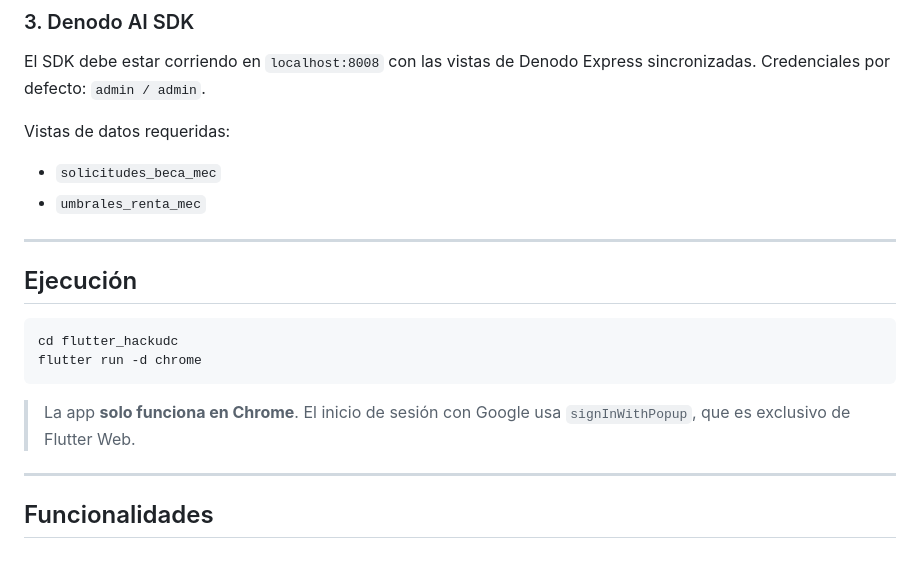
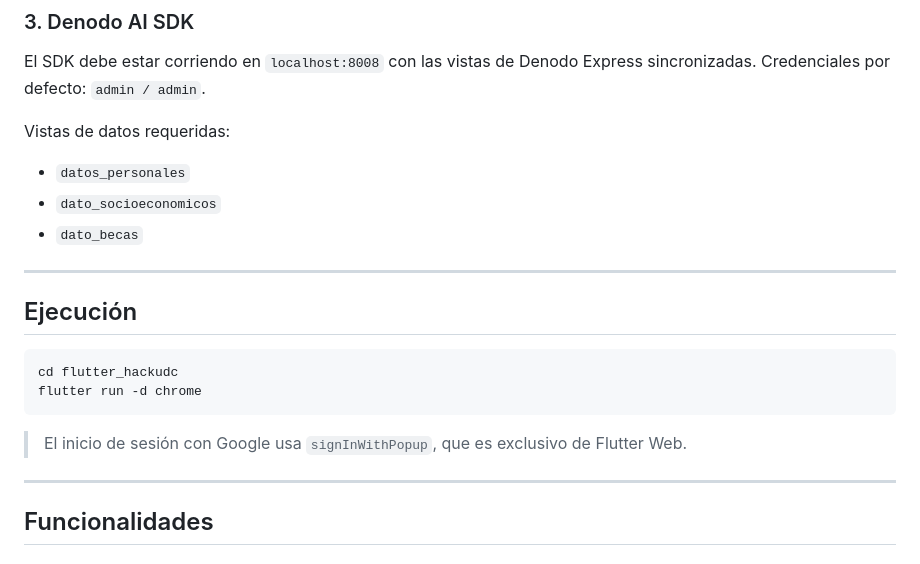
Before and after one commit to minervalago/hack_udc_2026, a Markdown page: README.md, the part around the change. Rendered like a GitHub page.

Commit message:
Cambios pequeños en README.md

````diff
--- a/README.md
+++ b/README.md
@@ -75,8 +75,9 @@ flutter pub get
 El SDK debe estar corriendo en `localhost:8008` con las vistas de Denodo Express sincronizadas. Credenciales por defecto: `admin / admin`.
 
 Vistas de datos requeridas:
-- `solicitudes_beca_mec`
-- `umbrales_renta_mec`
+- `datos_personales`
+- `dato_socioeconomicos`
+- `dato_becas`
 
 ---
 
@@ -87,7 +88,7 @@ cd flutter_hackudc
 flutter run -d chrome
 ```
 
-> La app **solo funciona en Chrome**. El inicio de sesión con Google usa `signInWithPopup`, que es exclusivo de Flutter Web.
+> El inicio de sesión con Google usa `signInWithPopup`, que es exclusivo de Flutter Web.
 
 ---
 
````
